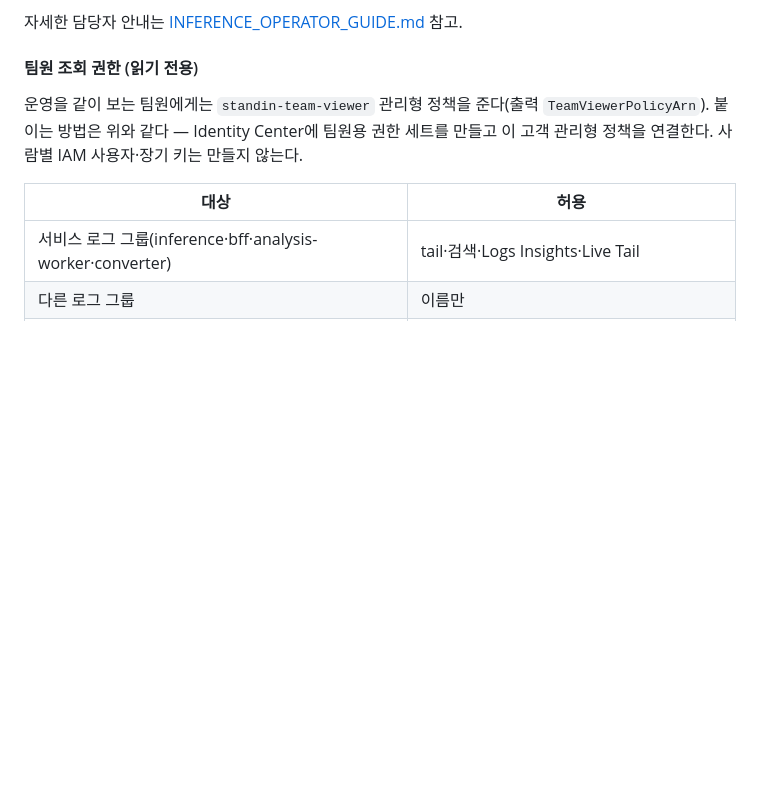
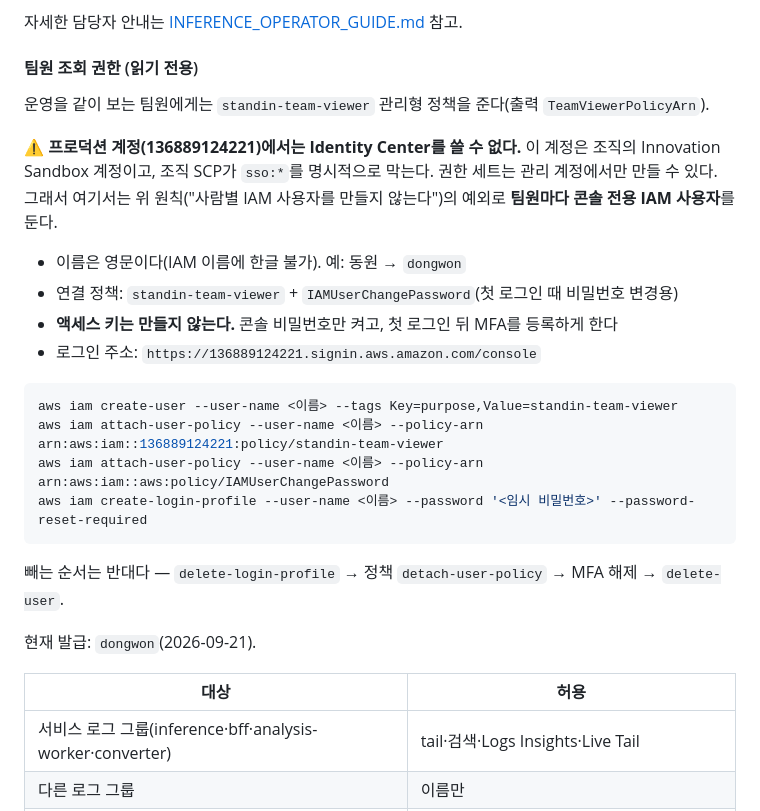
Before and after one commit to 04JUNG/Standin-infra, a Markdown page: README.md, the part around the change. Rendered like a GitHub page; blank space fills up the shorter version.

Commit message:
release: 팀원 IAM 사용자 문서를 함께 반영한다
develop의 #54를 release 브랜치에 얹는다.

Co-Authored-By: Claude Opus 5 <noreply@anthropic.com>

````diff
--- a/README.md
+++ b/README.md
@@ -513,8 +513,28 @@ aws logs tail <InferenceLogGroupName> --since 30m --profile standin-inference
 #### 팀원 조회 권한 (읽기 전용)
 
 운영을 같이 보는 팀원에게는 `standin-team-viewer` 관리형 정책을 준다(출력
-`TeamViewerPolicyArn`). 붙이는 방법은 위와 같다 — Identity Center에 팀원용 권한 세트를
-만들고 이 고객 관리형 정책을 연결한다. 사람별 IAM 사용자·장기 키는 만들지 않는다.
+`TeamViewerPolicyArn`).
+
+**⚠ 프로덕션 계정(136889124221)에서는 Identity Center를 쓸 수 없다.** 이 계정은 조직의
+Innovation Sandbox 계정이고, 조직 SCP가 `sso:*`를 명시적으로 막는다. 권한 세트는 관리
+계정에서만 만들 수 있다. 그래서 여기서는 위 원칙("사람별 IAM 사용자를 만들지 않는다")의
+예외로 **팀원마다 콘솔 전용 IAM 사용자**를 둔다.
+
+- 이름은 영문이다(IAM 이름에 한글 불가). 예: 동원 → `dongwon`
+- 연결 정책: `standin-team-viewer` + `IAMUserChangePassword`(첫 로그인 때 비밀번호 변경용)
+- **액세스 키는 만들지 않는다.** 콘솔 비밀번호만 켜고, 첫 로그인 뒤 MFA를 등록하게 한다
+- 로그인 주소: `https://136889124221.signin.aws.amazon.com/console`
+
+```bash
+aws iam create-user --user-name <이름> --tags Key=purpose,Value=standin-team-viewer
+aws iam attach-user-policy --user-name <이름> --policy-arn arn:aws:iam::136889124221:policy/standin-team-viewer
+aws iam attach-user-policy --user-name <이름> --policy-arn arn:aws:iam::aws:policy/IAMUserChangePassword
+aws iam create-login-profile --user-name <이름> --password '<임시 비밀번호>' --password-reset-required
+```
+
+빼는 순서는 반대다 — `delete-login-profile` → 정책 `detach-user-policy` → MFA 해제 → `delete-user`.
+
+현재 발급: `dongwon`(2026-09-21).
 
 | 대상 | 허용 |
 |---|---|
````
